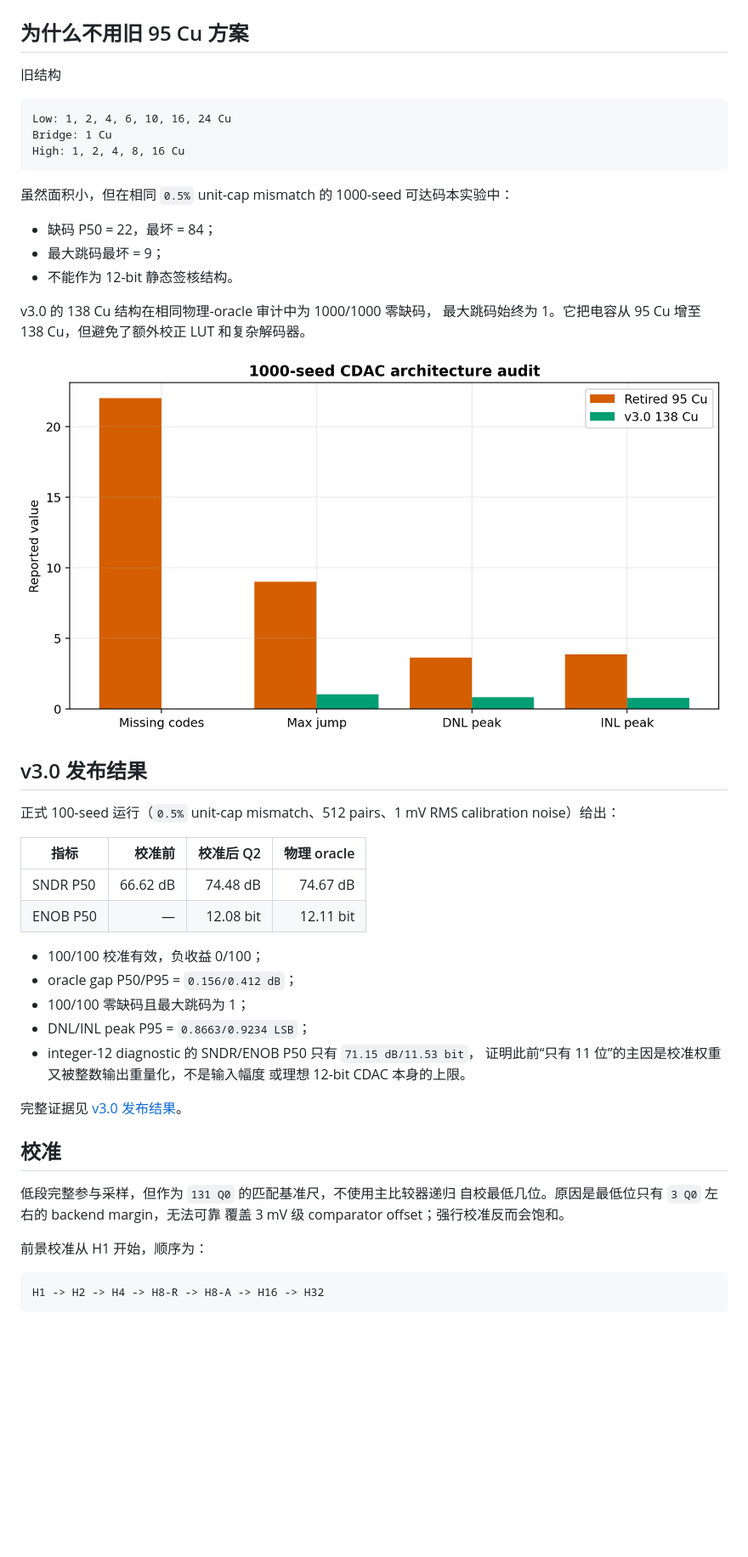
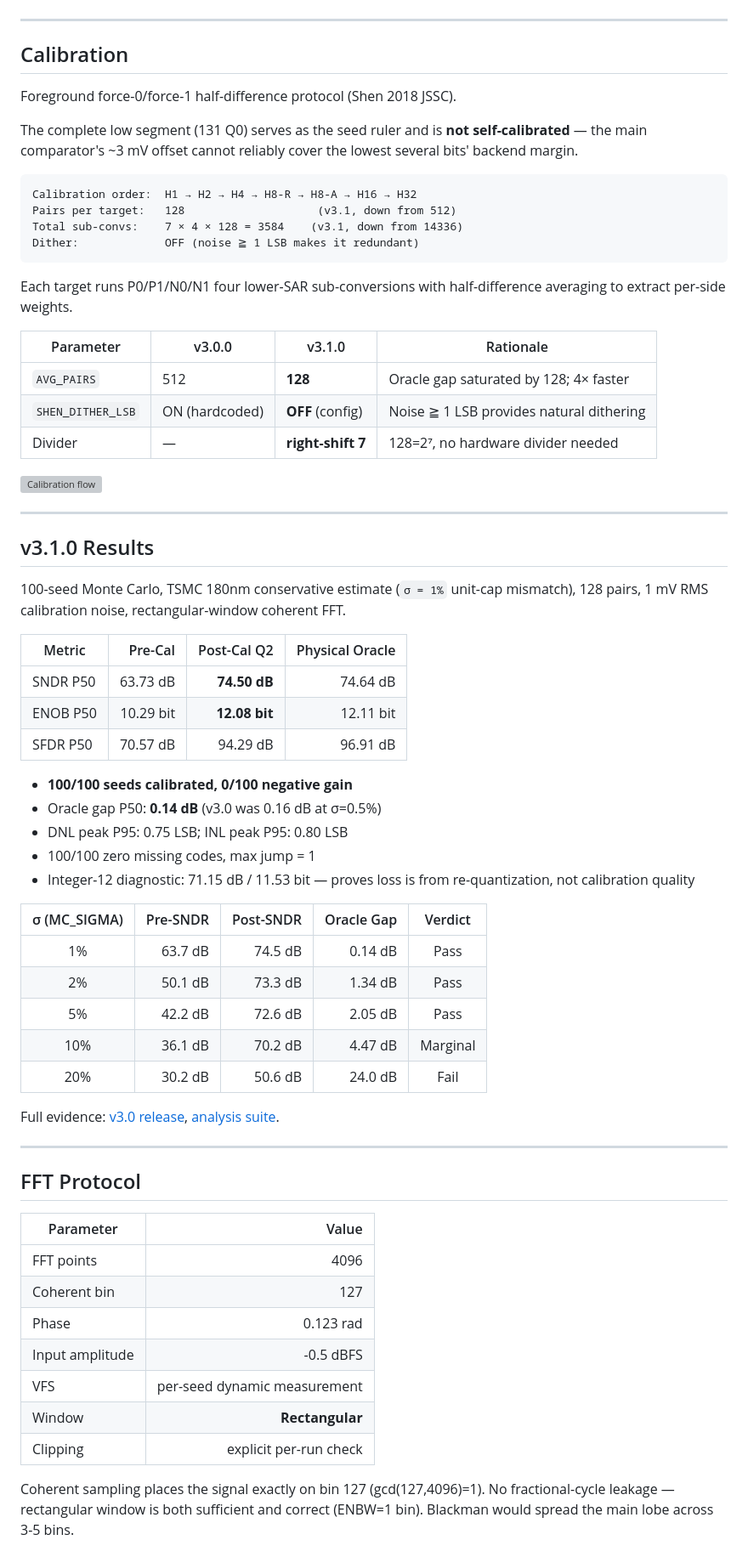
Before and after one commit to defineiocc02/Behavioral-modeling-of-12bit-calibrated-sar-adc, a Markdown page: README.md, the part around one of its changes. Shown at 85% size. GitHub-like rendering; blank space fills up the shorter version; grey boxes are pictures that could not be loaded.

Commit message:
docs: rewrite README as v3.1.0 professional front page — badges, hardware table, quick start, results, citation

````diff
--- a/README.md
+++ b/README.md
@@ -40,55 +45,81 @@ Total:                                  138 Cu / side
 
 ![CDAC topology](docs/assets/figures/fig02_cdac_topology.png)
 
-## 为什么不用旧 95 Cu 方案
+---
 
-旧结构
+## Calibration
 
-```text
-Low: 1, 2, 4, 6, 10, 16, 24 Cu
-Bridge: 1 Cu
-High: 1, 2, 4, 8, 16 Cu
+Foreground force-0/force-1 half-difference protocol (Shen 2018 JSSC).
+
+The complete low segment (131 Q0) serves as the seed ruler and is **not
+self-calibrated** — the main comparator's ~3 mV offset cannot reliably cover
+the lowest several bits' backend margin.
+
+```
+Calibration order:  H1 → H2 → H4 → H8-R → H8-A → H16 → H32
+Pairs per target:   128                    (v3.1, down from 512)
+Total sub-convs:    7 × 4 × 128 = 3584    (v3.1, down from 14336)
+Dither:             OFF (noise ≧ 1 LSB makes it redundant)
 ```
 
-虽然面积小，但在相同 `0.5%` unit-cap mismatch 的 1000-seed 可达码本实验中：
+Each target runs P0/P1/N0/N1 four lower-SAR sub-conversions with
+half-difference averaging to extract per-side weights.
 
-- 缺码 P50 = 22，最坏 = 84；
-- 最大跳码最坏 = 9；
-- 不能作为 12-bit 静态签核结构。
+| Parameter | v3.0.0 | v3.1.0 | Rationale |
+|-----------|--------|--------|-----------|
+| `AVG_PAIRS` | 512 | **128** | Oracle gap saturated by 128; 4× faster |
+| `SHEN_DITHER_LSB` | ON (hardcoded) | **OFF** (config) | Noise ≧ 1 LSB provides natural dithering |
+| Divider | — | **right-shift 7** | 128=2⁷, no hardware divider needed |
 
-v3.0 的 138 Cu 结构在相同物理-oracle 审计中为 1000/1000 零缺码，
-最大跳码始终为 1。它把电容从 95 Cu 增至 138 Cu，但避免了额外校正
-LUT 和复杂解码器。
+![Calibration flow](docs/assets/figures/fig04_shen_calibration.png)
 
-![Old versus v3.0 CDAC audit](docs/assets/figures/fig09_cdac_candidate_comparison.png)
+---
 
-## v3.0 发布结果
+## v3.1.0 Results
 
-正式 100-seed 运行（`0.5%` unit-cap mismatch、512 pairs、1 mV RMS
-calibration noise）给出：
+100-seed Monte Carlo, TSMC 180nm conservative estimate (`σ = 1%` unit-cap
+mismatch), 128 pairs, 1 mV RMS calibration noise, rectangular-window
+coherent FFT.
 
-| 指标 | 校准前 | 校准后 Q2 | 物理 oracle |
-|---|---:|---:|---:|
-| SNDR P50 | 66.62 dB | 74.48 dB | 74.67 dB |
-| ENOB P50 | — | 12.08 bit | 12.11 bit |
+| Metric | Pre-Cal | Post-Cal Q2 | Physical Oracle |
+|--------|--------:|------------:|----------------:|
+| SNDR P50 | 63.73 dB | **74.50 dB** | 74.64 dB |
+| ENOB P50 | 10.29 bit | **12.08 bit** | 12.11 bit |
+| SFDR P50 | 70.57 dB | 94.29 dB | 96.91 dB |
 
-- 100/100 校准有效，负收益 0/100；
-- oracle gap P50/P95 = `0.156/0.412 dB`；
-- 100/100 零缺码且最大跳码为 1；
-- DNL/INL peak P95 = `0.8663/0.9234 LSB`；
-- integer-12 diagnostic 的 SNDR/ENOB P50 只有 `71.15 dB/11.53 bit`，
-  证明此前“只有 11 位”的主因是校准权重又被整数输出重量化，不是输入幅度
-  或理想 12-bit CDAC 本身的上限。
+- **100/100 seeds calibrated, 0/100 negative gain**
+- Oracle gap P50: **0.14 dB** (v3.0 was 0.16 dB at σ=0.5%)
+- DNL peak P95: 0.75 LSB; INL peak P95: 0.80 LSB
+- 100/100 zero missing codes, max jump = 1
+- Integer-12 diagnostic: 71.15 dB / 11.53 bit — proves loss is from
+  re-quantization, not calibration quality
 
-完整证据见 [v3.0 发布结果](docs/RELEASE_RESULTS_V3.md)。
+| σ (MC_SIGMA) | Pre-SNDR | Post-SNDR | Oracle Gap | Verdict |
+|:--------:|--------:|--------:|----------:|:--------:|
+| 1% | 63.7 dB | 74.5 dB | 0.14 dB | Pass |
+| 2% | 50.1 dB | 73.3 dB | 1.34 dB | Pass |
+| 5% | 42.2 dB | 72.6 dB | 2.05 dB | Pass |
+| 10% | 36.1 dB | 70.2 dB | 4.47 dB | Marginal |
+| 20% | 30.2 dB | 50.6 dB | 24.0 dB | Fail |
 
-## 校准
+Full evidence: [v3.0 release](docs/RELEASE_RESULTS_V3.md),
+[analysis suite](src/python_cal/analysis/).
 
-低段完整参与采样，但作为 `131 Q0` 的匹配基准尺，不使用主比较器递归
-自校最低几位。原因是最低位只有 `3 Q0` 左右的 backend margin，无法可靠
-覆盖 3 mV 级 comparator offset；强行校准反而会饱和。
+---
 
-前景校准从 H1 开始，顺序为：
+## FFT Protocol
 
-```text
-H1 -> H2 -> H4 -> H8-R -> H8-A -> H16 -> H32
+| Parameter | Value |
+|-----------|------:|
+| FFT points | 4096 |
+| Coherent bin | 127 |
+| Phase | 0.123 rad |
+| Input amplitude | -0.5 dBFS |
+| VFS | per-seed dynamic measurement |
+| Window | **Rectangular** |
+| Clipping | explicit per-run check |
+
+Coherent sampling places the signal exactly on bin 127 (gcd(127,4096)=1).
+No fractional-cycle leakage — rectangular window is both sufficient and
+correct (ENBW=1 bin).  Blackman would spread the main lobe across 3-5 bins.
+
````
Also changed, not shown: other parts of README.md (+133 -78 lines).
